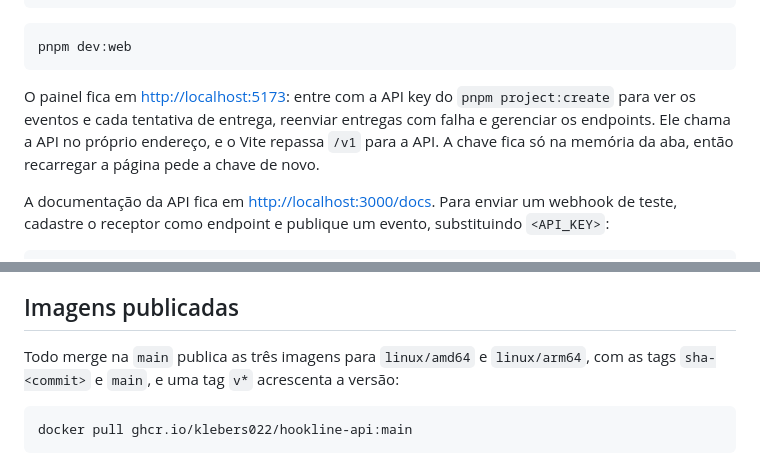
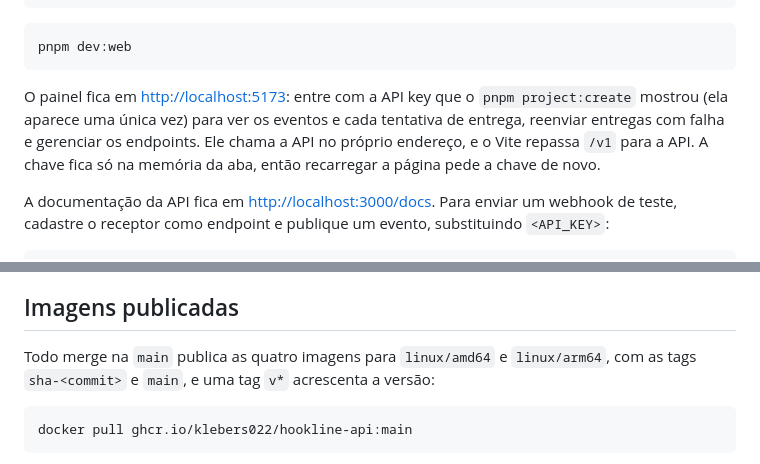
Before and after one commit to klebers022/hookline, a Markdown page: README.pt-BR.md, 2 parts joined by grey strips. Rendered like a GitHub page.

````diff
--- a/README.pt-BR.md
+++ b/README.pt-BR.md
@@ -54,7 +58,7 @@ pnpm dev:receiver
 pnpm dev:web
 ```
 
-O painel fica em <http://localhost:5173>: entre com a API key do `pnpm project:create` para ver os eventos e cada tentativa de entrega, reenviar entregas com falha e gerenciar os endpoints. Ele chama a API no próprio endereço, e o Vite repassa `/v1` para a API. A chave fica só na memória da aba, então recarregar a página pede a chave de novo.
+O painel fica em <http://localhost:5173>: entre com a API key que o `pnpm project:create` mostrou (ela aparece uma única vez) para ver os eventos e cada tentativa de entrega, reenviar entregas com falha e gerenciar os endpoints. Ele chama a API no próprio endereço, e o Vite repassa `/v1` para a API. A chave fica só na memória da aba, então recarregar a página pede a chave de novo.
 
 A documentação da API fica em <http://localhost:3000/docs>. Para enviar um webhook de teste, cadastre o receptor como endpoint e publique um evento, substituindo `<API_KEY>`:
 
@@ -218,7 +225,7 @@ Os cenários do k6 em `load-tests/` rodam num contêiner dentro da rede do compo
 
 ## Imagens publicadas
 
-Todo merge na `main` publica as três imagens para `linux/amd64` e `linux/arm64`, com as tags `sha-<commit>` e `main`, e uma tag `v*` acrescenta a versão:
+Todo merge na `main` publica as quatro imagens para `linux/amd64` e `linux/arm64`, com as tags `sha-<commit>` e `main`, e uma tag `v*` acrescenta a versão:
 
 ```sh
 docker pull ghcr.io/klebers022/hookline-api:main
````
Also changed, not shown: other parts of README.pt-BR.md (+11 -4 lines), README.md (+13 -6 lines), docs/adr/0011-painel-web.md (added, +51 -0 lines), docs/images/dashboard.png (added), 14 other files.
